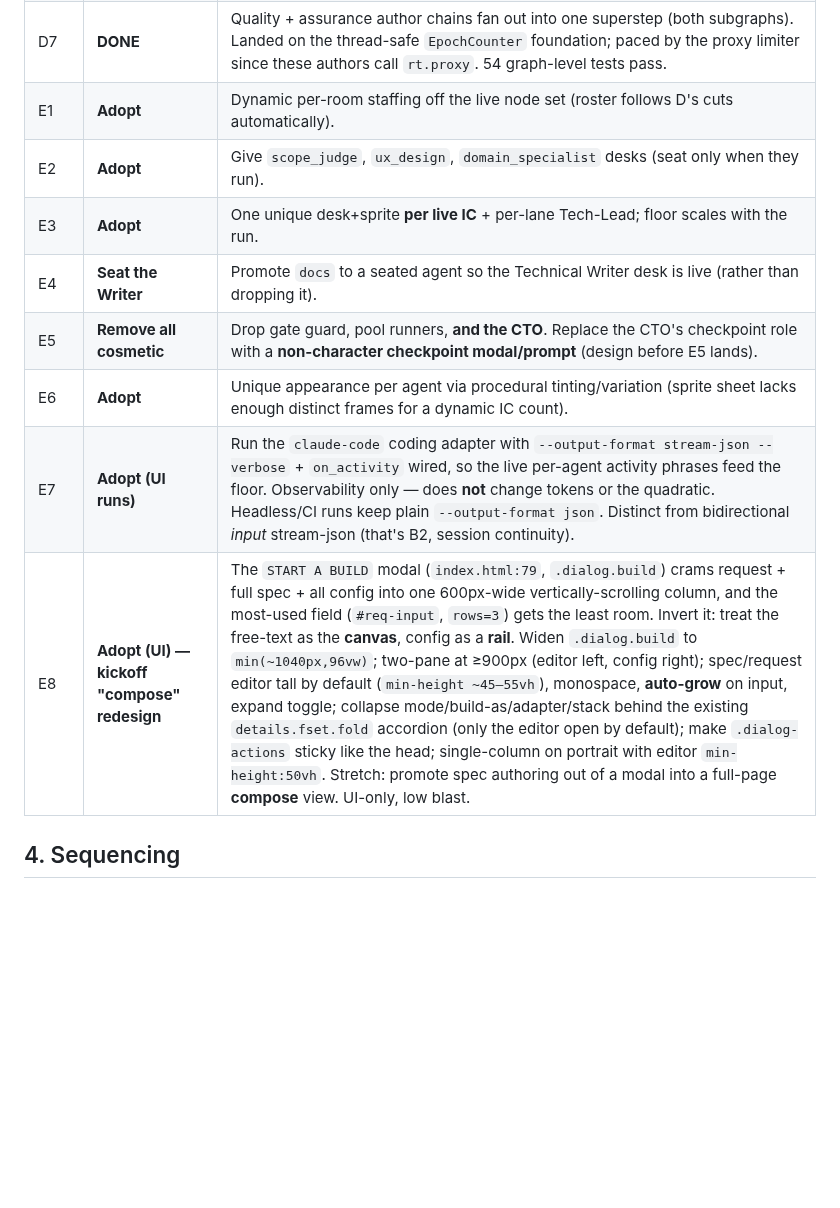
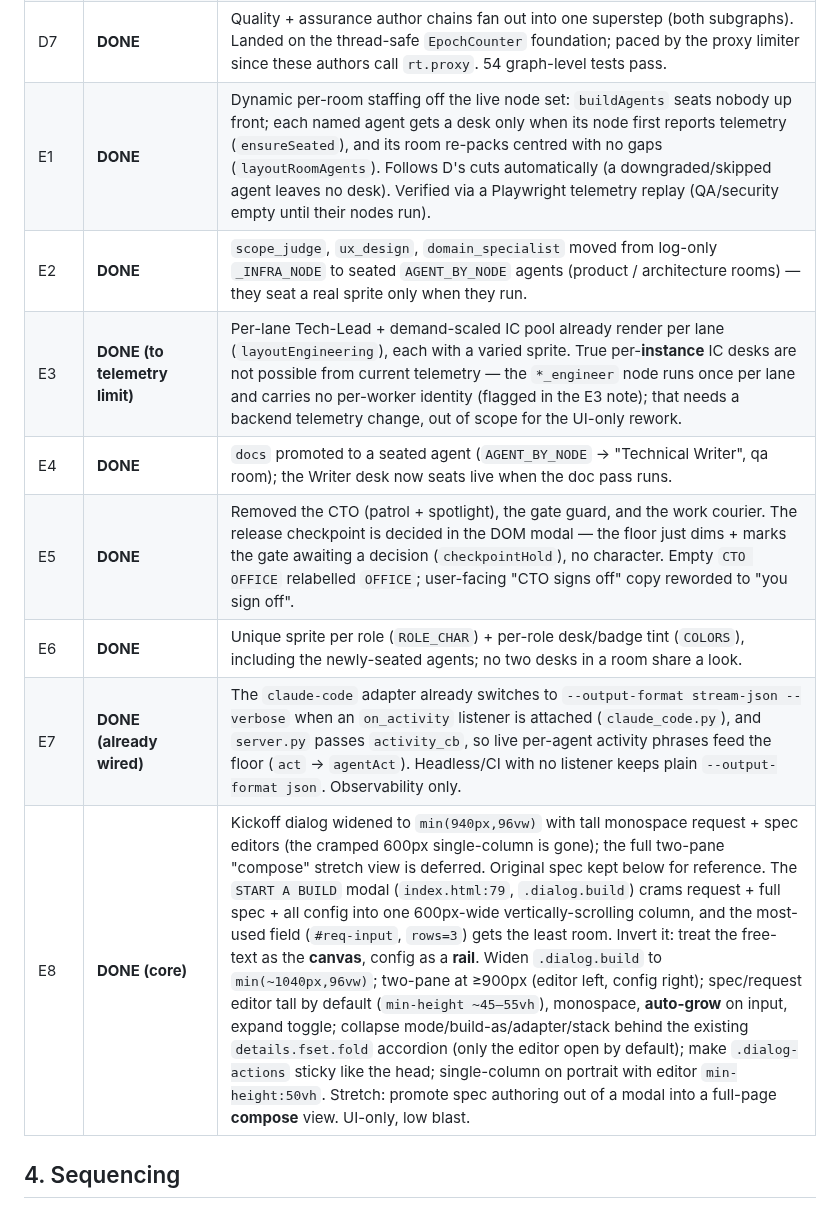
Before and after one commit to volts-inventory/Foundry, a Markdown page: PIPELINE_OPTIMIZATION_PLAN.md, the part around the change. Drawn GitHub-style; blank space fills up the shorter version.

Commit message:
Plan: mark Workstream E (UI floor rework) done
E1/E2/E4/E5/E6 shipped (dynamic 1:1 desks, seated invisible agents, Writer
seated, cosmetic characters removed, unique per-role look). E7 was already
wired in the claude-code adapter. E3 met to the telemetry limit (per-instance
IC identity needs a backend change). E8 core landed earlier.

```diff
--- a/PIPELINE_OPTIMIZATION_PLAN.md
+++ b/PIPELINE_OPTIMIZATION_PLAN.md
@@ -300,14 +300,14 @@ flagged below; everything else is decided.
 | D5 | **Reframed → downgrade sdet** | Verified: `sdet` does NOT execute E2E (it authors a report via one model call); the assurance E2E gate re-runs pytest itself and reads nothing from sdet. So there is **no duplicate execution** to remove. The `E2EReport` is build-dead advisory (docs-only), so the real action is downgrade `sdet` **T2→T3**. Implemented. |
 | D6 | **Adopt** | Downgrade `docs` to **T3** and make it async / non-blocking on the release path. |
 | D7 | **DONE** | Quality + assurance author chains fan out into one superstep (both subgraphs). Landed on the thread-safe `EpochCounter` foundation; paced by the proxy limiter since these authors call `rt.proxy`. 54 graph-level tests pass. |
-| E1 | **Adopt** | Dynamic per-room staffing off the live node set (roster follows D's cuts automatically). |
-| E2 | **Adopt** | Give `scope_judge`, `ux_design`, `domain_specialist` desks (seat only when they run). |
-| E3 | **Adopt** | One unique desk+sprite **per live IC** + per-lane Tech-Lead; floor scales with the run. |
-| E4 | **Seat the Writer** | Promote `docs` to a seated agent so the Technical Writer desk is live (rather than dropping it). |
-| E5 | **Remove all cosmetic** | Drop gate guard, pool runners, **and the CTO**. Replace the CTO's checkpoint role with a **non-character checkpoint modal/prompt** (design before E5 lands). |
-| E6 | **Adopt** | Unique appearance per agent via procedural tinting/variation (sprite sheet lacks enough distinct frames for a dynamic IC count). |
-| E7 | **Adopt (UI runs)** | Run the `claude-code` coding adapter with `--output-format stream-json --verbose` + `on_activity` wired, so the live per-agent activity phrases feed the floor. Observability only — does **not** change tokens or the quadratic. Headless/CI runs keep plain `--output-format json`. Distinct from bidirectional *input* stream-json (that's B2, session continuity). |
-| E8 | **Adopt (UI) — kickoff "compose" redesign** | The `START A BUILD` modal (`index.html:79`, `.dialog.build`) crams request + full spec + all config into one 600px-wide vertically-scrolling column, and the most-used field (`#req-input`, `rows=3`) gets the least room. Invert it: treat the free-text as the **canvas**, config as a **rail**. Widen `.dialog.build` to `min(~1040px,96vw)`; two-pane at ≥900px (editor left, config right); spec/request editor tall by default (`min-height ~45–55vh`), monospace, **auto-grow** on input, expand toggle; collapse mode/build-as/adapter/stack behind the existing `details.fset.fold` accordion (only the editor open by default); make `.dialog-actions` sticky like the head; single-column on portrait with editor `min-height:50vh`. Stretch: promote spec authoring out of a modal into a full-page **compose** view. UI-only, low blast. |
+| E1 | **DONE** | Dynamic per-room staffing off the live node set: `buildAgents` seats nobody up front; each named agent gets a desk only when its node first reports telemetry (`ensureSeated`), and its room re-packs centred with no gaps (`layoutRoomAgents`). Follows D's cuts automatically (a downgraded/skipped agent leaves no desk). Verified via a Playwright telemetry replay (QA/security empty until their nodes run). |
+| E2 | **DONE** | `scope_judge`, `ux_design`, `domain_specialist` moved from log-only `_INFRA_NODE` to seated `AGENT_BY_NODE` agents (product / architecture rooms) — they seat a real sprite only when they run. |
+| E3 | **DONE (to telemetry limit)** | Per-lane Tech-Lead + demand-scaled IC pool already render per lane (`layoutEngineering`), each with a varied sprite. True per-**instance** IC desks are not possible from current telemetry — the `*_engineer` node runs once per lane and carries no per-worker identity (flagged in the E3 note); that needs a backend telemetry change, out of scope for the UI-only rework. |
+| E4 | **DONE** | `docs` promoted to a seated agent (`AGENT_BY_NODE` → "Technical Writer", qa room); the Writer desk now seats live when the doc pass runs. |
+| E5 | **DONE** | Removed the CTO (patrol + spotlight), the gate guard, and the work courier. The release checkpoint is decided in the DOM modal — the floor just dims + marks the gate awaiting a decision (`checkpointHold`), no character. Empty `CTO OFFICE` relabelled `OFFICE`; user-facing "CTO signs off" copy reworded to "you sign off". |
+| E6 | **DONE** | Unique sprite per role (`ROLE_CHAR`) + per-role desk/badge tint (`COLORS`), including the newly-seated agents; no two desks in a room share a look. |
+| E7 | **DONE (already wired)** | The `claude-code` adapter already switches to `--output-format stream-json --verbose` when an `on_activity` listener is attached (`claude_code.py`), and `server.py` passes `activity_cb`, so live per-agent activity phrases feed the floor (`act` → `agentAct`). Headless/CI with no listener keeps plain `--output-format json`. Observability only. |
+| E8 | **DONE (core)** | Kickoff dialog widened to `min(940px,96vw)` with tall monospace request + spec editors (the cramped 600px single-column is gone); the full two-pane "compose" stretch view is deferred. Original spec kept below for reference. The `START A BUILD` modal (`index.html:79`, `.dialog.build`) crams request + full spec + all config into one 600px-wide vertically-scrolling column, and the most-used field (`#req-input`, `rows=3`) gets the least room. Invert it: treat the free-text as the **canvas**, config as a **rail**. Widen `.dialog.build` to `min(~1040px,96vw)`; two-pane at ≥900px (editor left, config right); spec/request editor tall by default (`min-height ~45–55vh`), monospace, **auto-grow** on input, expand toggle; collapse mode/build-as/adapter/stack behind the existing `details.fset.fold` accordion (only the editor open by default); make `.dialog-actions` sticky like the head; single-column on portrait with editor `min-height:50vh`. Stretch: promote spec authoring out of a modal into a full-page **compose** view. UI-only, low blast. |
 
 ## 4. Sequencing
 
```
